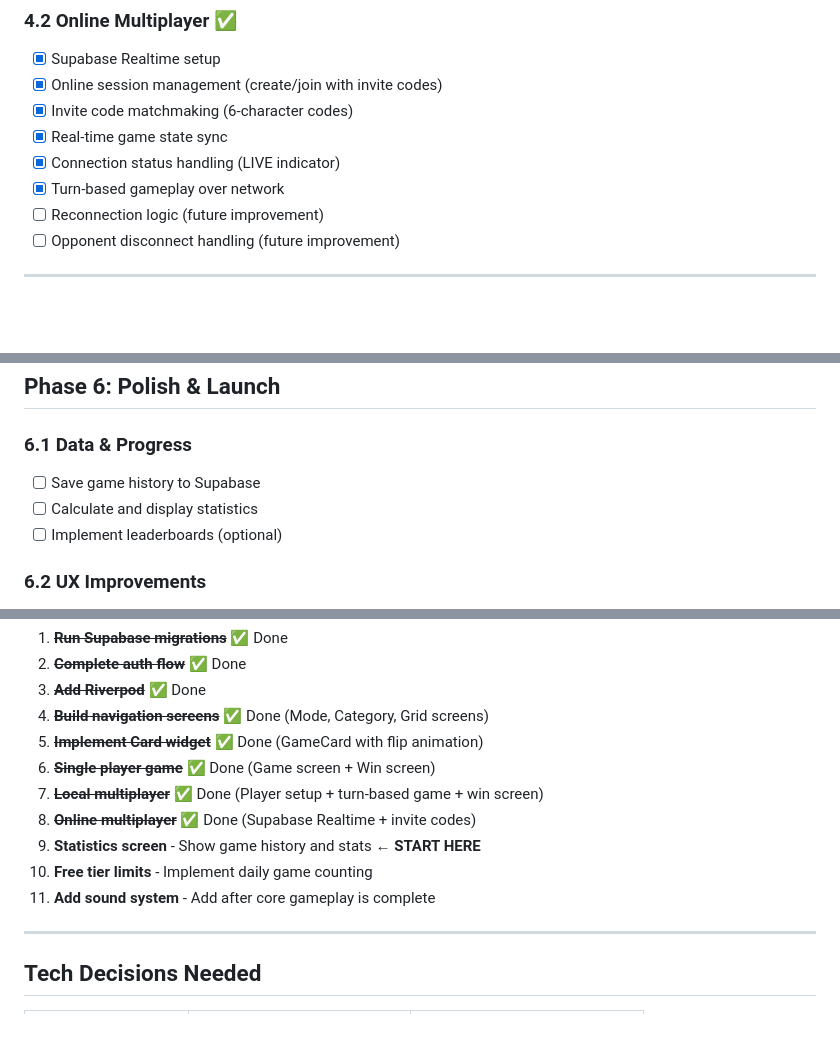
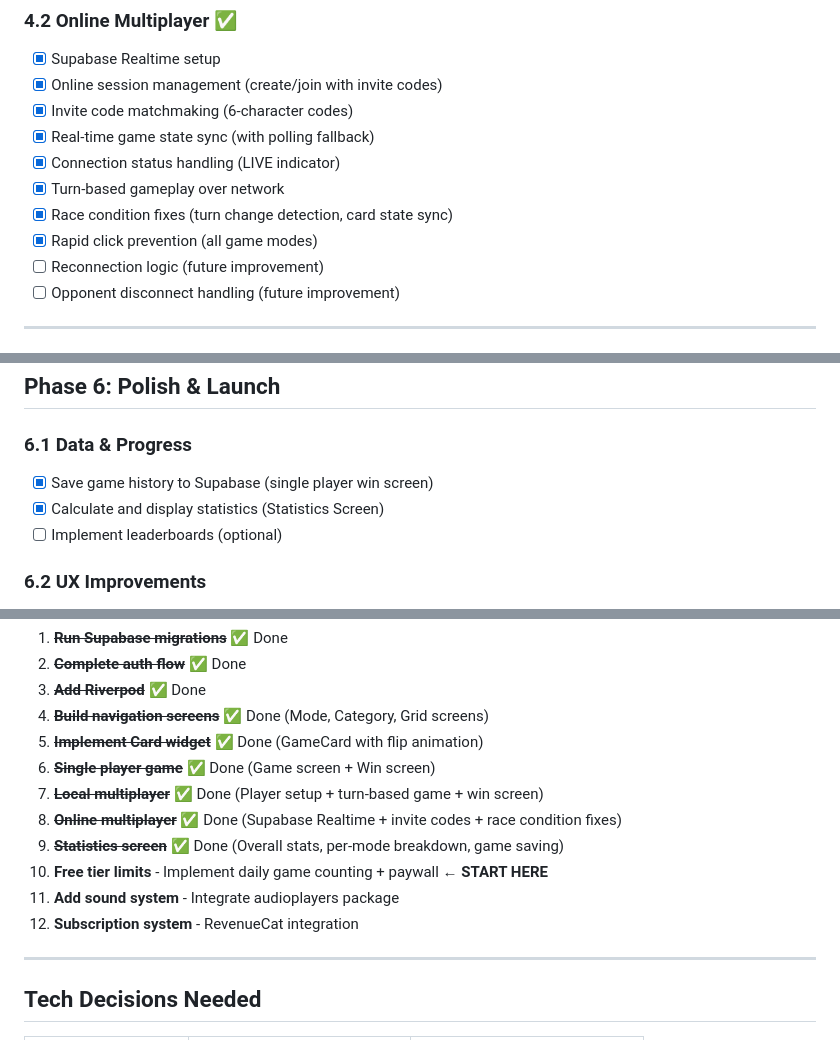
Before and after one commit to aytackocaman/musicmemo, a Markdown page: PLAN.md, 3 parts joined by grey strips. GitHub-like rendering; blank space fills up the shorter version.

Commit message:
Update PLAN.md - mark Statistics Screen complete

```diff
--- a/PLAN.md
+++ b/PLAN.md
@@ -118,9 +118,11 @@
 - [x] Supabase Realtime setup
 - [x] Online session management (create/join with invite codes)
 - [x] Invite code matchmaking (6-character codes)
-- [x] Real-time game state sync
+- [x] Real-time game state sync (with polling fallback)
 - [x] Connection status handling (LIVE indicator)
 - [x] Turn-based gameplay over network
+- [x] Race condition fixes (turn change detection, card state sync)
+- [x] Rapid click prevention (all game modes)
 - [ ] Reconnection logic (future improvement)
 - [ ] Opponent disconnect handling (future improvement)
 
@@ -146,8 +148,8 @@
 ## Phase 6: Polish & Launch
 
 ### 6.1 Data & Progress
-- [ ] Save game history to Supabase
-- [ ] Calculate and display statistics
+- [x] Save game history to Supabase (single player win screen)
+- [x] Calculate and display statistics (Statistics Screen)
 - [ ] Implement leaderboards (optional)
 
 ### 6.2 UX Improvements
@@ -182,10 +184,11 @@ Start with these tasks in order:
 5. ~~**Implement Card widget**~~ ✅ Done (GameCard with flip animation)
 6. ~~**Single player game**~~ ✅ Done (Game screen + Win screen)
 7. ~~**Local multiplayer**~~ ✅ Done (Player setup + turn-based game + win screen)
-8. ~~**Online multiplayer**~~ ✅ Done (Supabase Realtime + invite codes)
-9. **Statistics screen** - Show game history and stats ← **START HERE**
-10. **Free tier limits** - Implement daily game counting
-11. **Add sound system** - Add after core gameplay is complete
+8. ~~**Online multiplayer**~~ ✅ Done (Supabase Realtime + invite codes + race condition fixes)
+9. ~~**Statistics screen**~~ ✅ Done (Overall stats, per-mode breakdown, game saving)
+10. **Free tier limits** - Implement daily game counting + paywall ← **START HERE**
+11. **Add sound system** - Integrate audioplayers package
+12. **Subscription system** - RevenueCat integration
 
 ---
 
```
Also changed, not shown: other parts of PLAN.md (+1 -1 lines).
